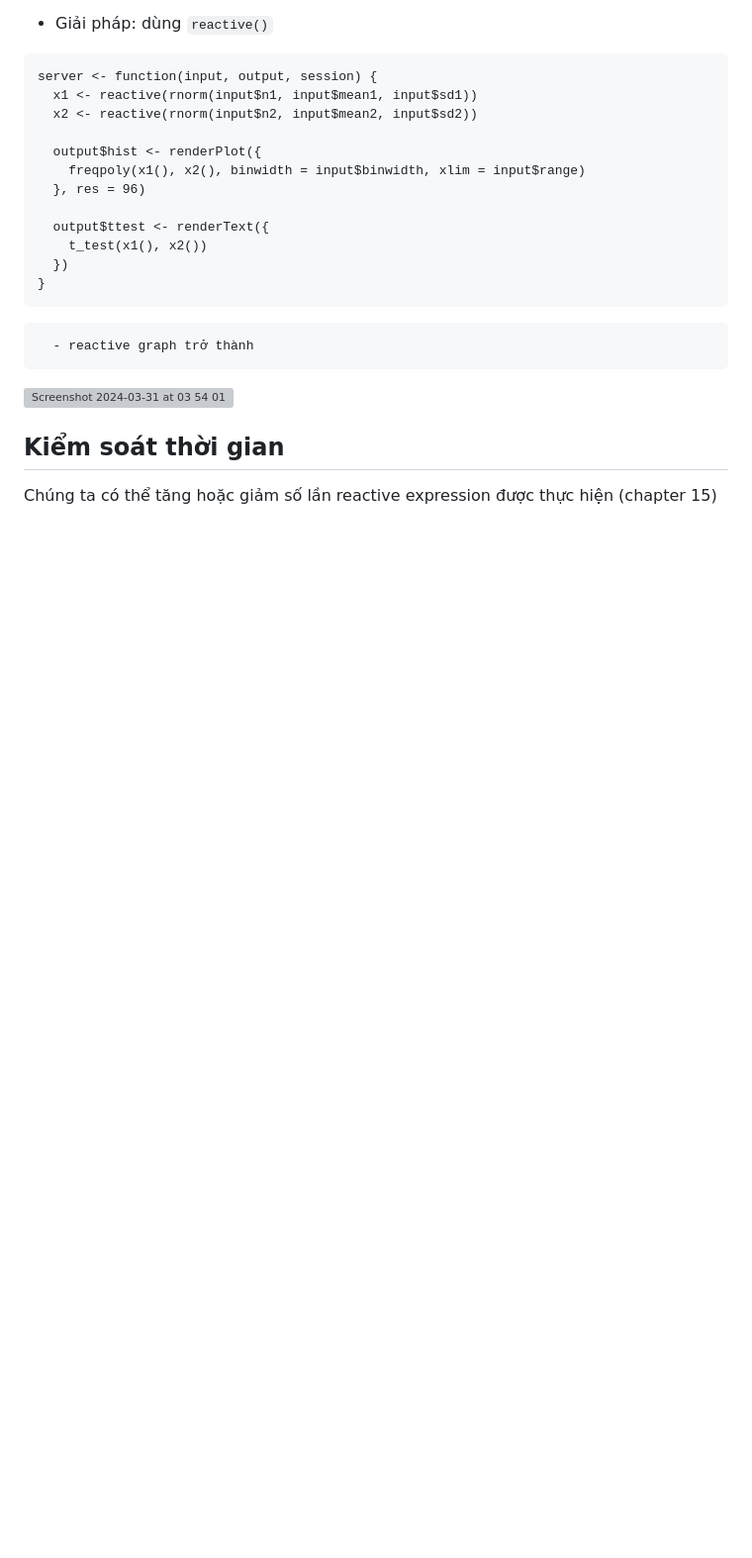
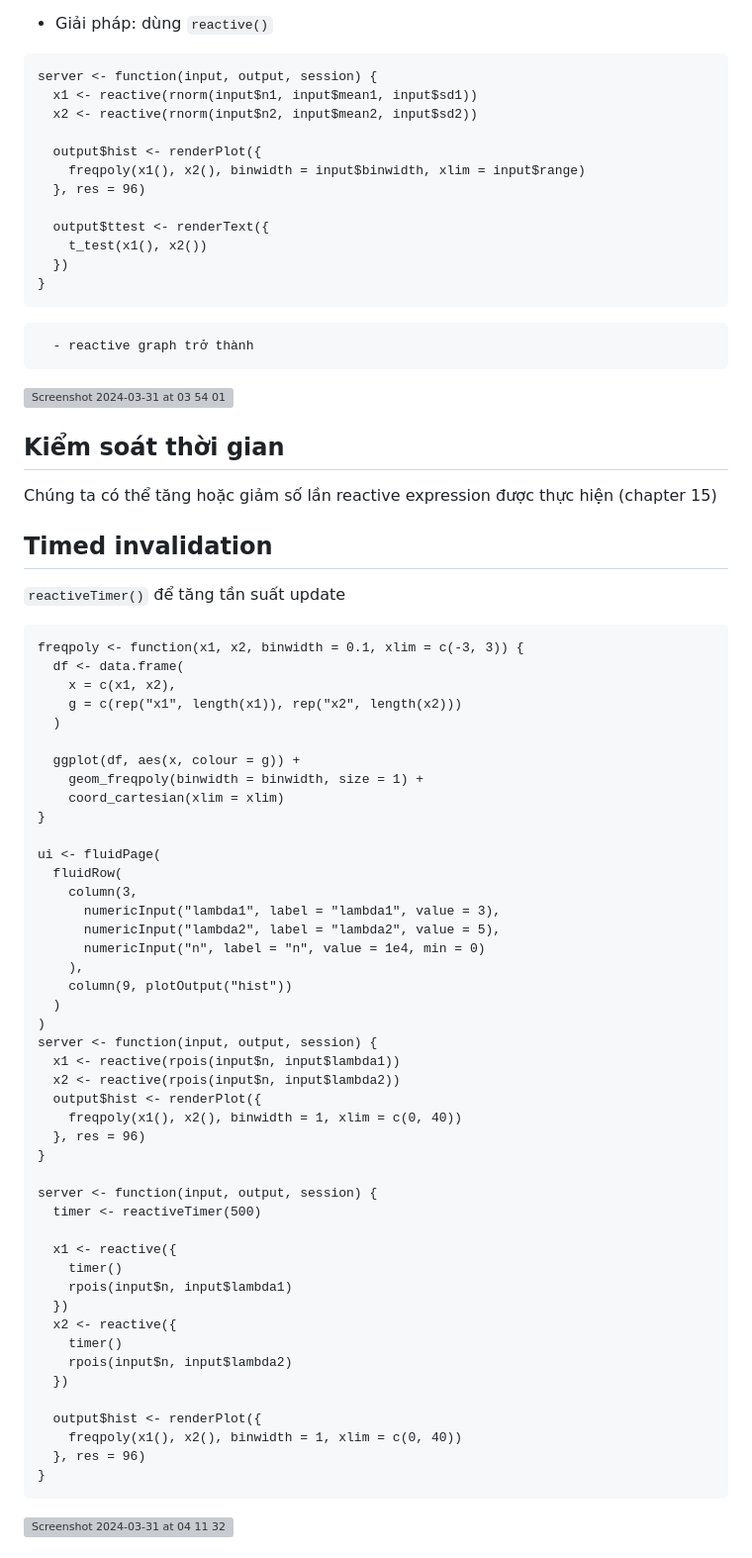
Before and after one commit to thiendattran/R_shiny, a Markdown page: Basic-reactivity.md, the part around the change printed below. Shown: that part at 99% size. Rendered like a GitHub page; blank space fills up the shorter version; grey boxes are pictures that could not be loaded.

````diff
--- a/Basic-reactivity.md
+++ b/Basic-reactivity.md
@@ -200,4 +200,55 @@ server <- function(input, output, session) {
 ## Kiểm soát thời gian
 Chúng ta có thể tăng hoặc giảm số lần reactive expression được thực hiện (chapter 15)
 
-##
+## Timed invalidation
+`reactiveTimer()` để tăng tần suất update
+
+```
+freqpoly <- function(x1, x2, binwidth = 0.1, xlim = c(-3, 3)) {
+  df <- data.frame(
+    x = c(x1, x2),
+    g = c(rep("x1", length(x1)), rep("x2", length(x2)))
+  )
+
+  ggplot(df, aes(x, colour = g)) +
+    geom_freqpoly(binwidth = binwidth, size = 1) +
+    coord_cartesian(xlim = xlim)
+}
+
+ui <- fluidPage(
+  fluidRow(
+    column(3,
+      numericInput("lambda1", label = "lambda1", value = 3),
+      numericInput("lambda2", label = "lambda2", value = 5),
+      numericInput("n", label = "n", value = 1e4, min = 0)
+    ),
+    column(9, plotOutput("hist"))
+  )
+)
+server <- function(input, output, session) {
+  x1 <- reactive(rpois(input$n, input$lambda1))
+  x2 <- reactive(rpois(input$n, input$lambda2))
+  output$hist <- renderPlot({
+    freqpoly(x1(), x2(), binwidth = 1, xlim = c(0, 40))
+  }, res = 96)
+}
+
+server <- function(input, output, session) {
+  timer <- reactiveTimer(500)
+
+  x1 <- reactive({
+    timer()
+    rpois(input$n, input$lambda1)
+  })
+  x2 <- reactive({
+    timer()
+    rpois(input$n, input$lambda2)
+  })
+
+  output$hist <- renderPlot({
+    freqpoly(x1(), x2(), binwidth = 1, xlim = c(0, 40))
+  }, res = 96)
+}
+```
+<img width="677" alt="Screenshot 2024-03-31 at 04 11 32" src="https://github.com/thiendattran/R_shiny/assets/123424766/e524ef0a-48cc-4253-be80-900d3c0f9e48">
+
````
Also changed, not shown: other parts of Basic-reactivity.md (+81 -0 lines).
